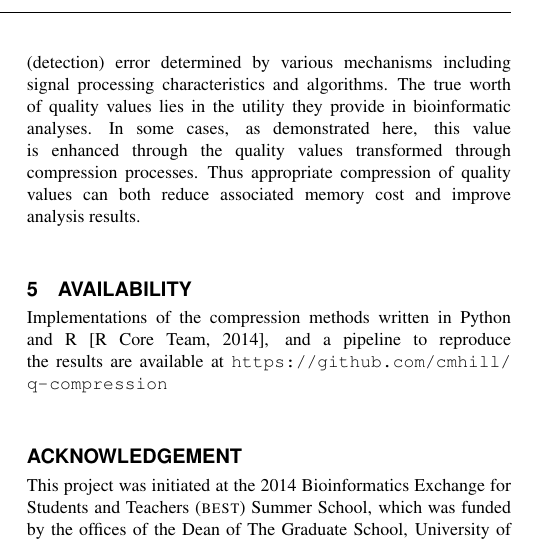
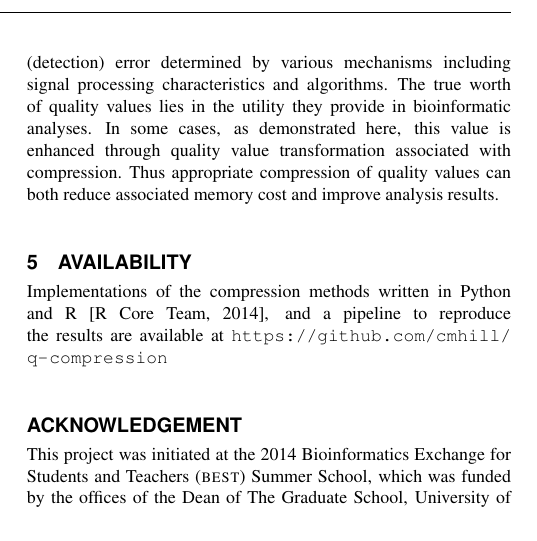
Before and after one commit to cmhill-zz/q-compression, a LaTeX paper (manuscript/q-compression.tex): part of one column of page 7 of 8, cut so that both start at the same text. Compiled offline with pdfLaTeX.

Commit message:
revised a sentence in the discussion

```diff
--- a/manuscript/q-compression.tex
+++ b/manuscript/q-compression.tex
@@ -716,8 +716,8 @@ sacrosanct; they are representations of estimates for measurement
 (detection) error determined by various mechanisms including signal
 processing characteristics and algorithms. The true worth of quality
 values lies in the utility they provide in bioinformatic analyses. In
-some cases, as demonstrated here, this value is enhanced through the
-quality values transformed through compression processes. Thus
+some cases, as demonstrated here, this value is enhanced through
+quality value transformation associated with compression. Thus
 appropriate compression of quality values can both reduce associated
 memory cost and improve analysis results.
 
```
